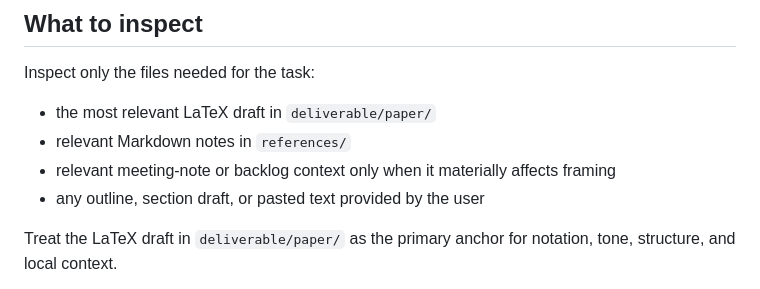
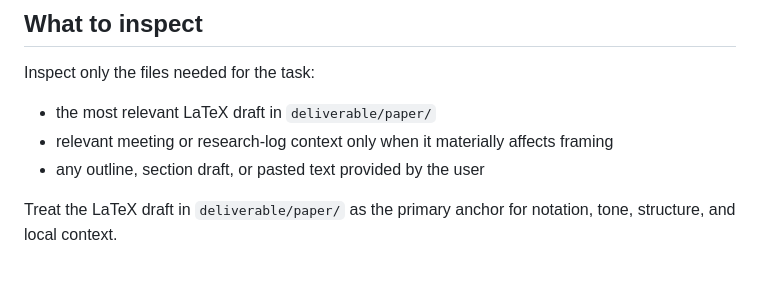
Before and after one commit to c2l2/yc-template, a Markdown page: skills/chat-to-latex/SKILL.md, the part around the change. Rendered like a GitHub page.

Commit message:
save local changes

```diff
--- a/skills/chat-to-latex/SKILL.md
+++ b/skills/chat-to-latex/SKILL.md
@@ -14,8 +14,7 @@ The goal is not just to rewrite notes in LaTeX syntax. The goal is to produce ma
 Inspect only the files needed for the task:
 
 - the most relevant LaTeX draft in `deliverable/paper/`
-- relevant Markdown notes in `references/`
-- relevant meeting-note or backlog context only when it materially affects framing
+- relevant meeting or research-log context only when it materially affects framing
 - any outline, section draft, or pasted text provided by the user
 
 Treat the LaTeX draft in `deliverable/paper/` as the primary anchor for notation, tone, structure, and local context.
```
